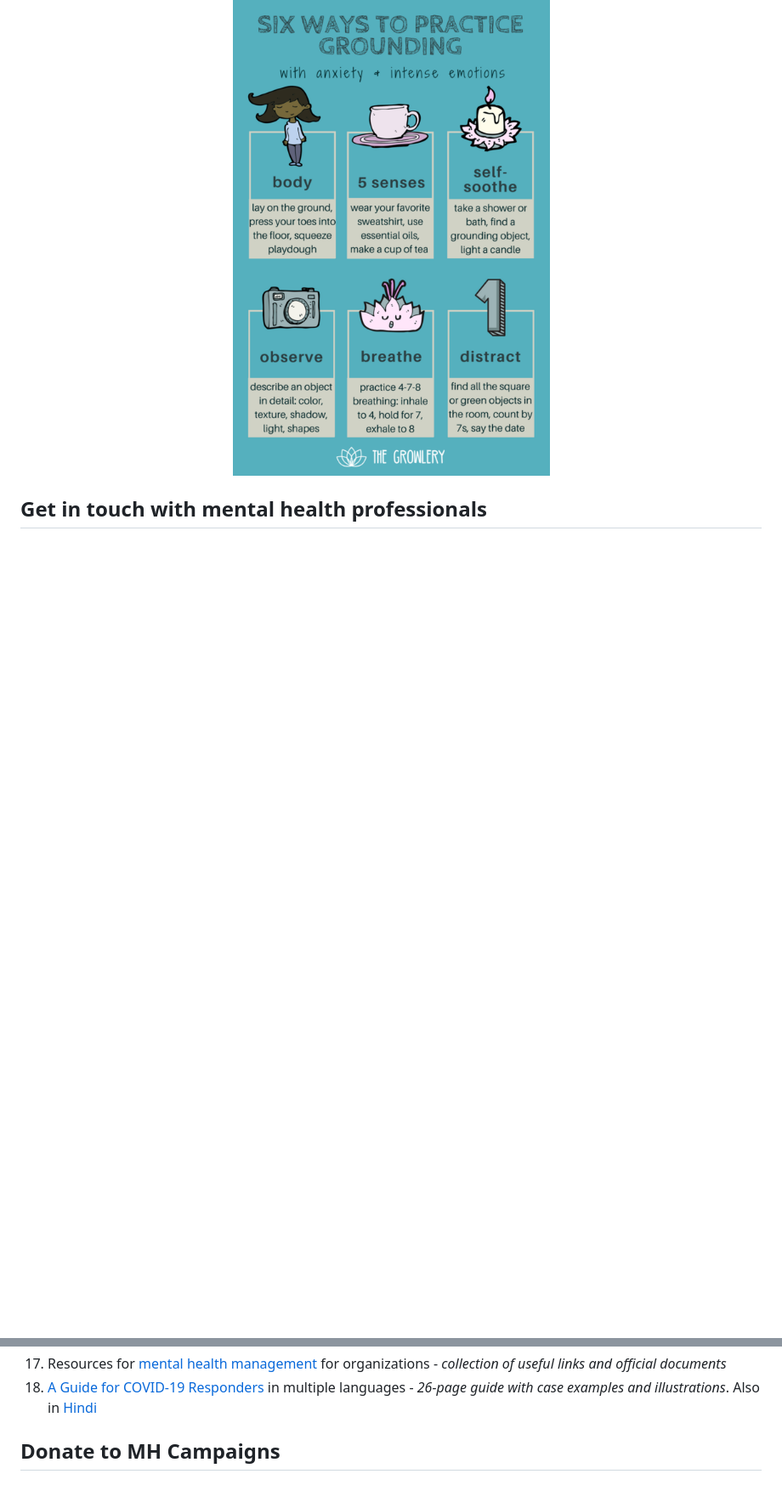
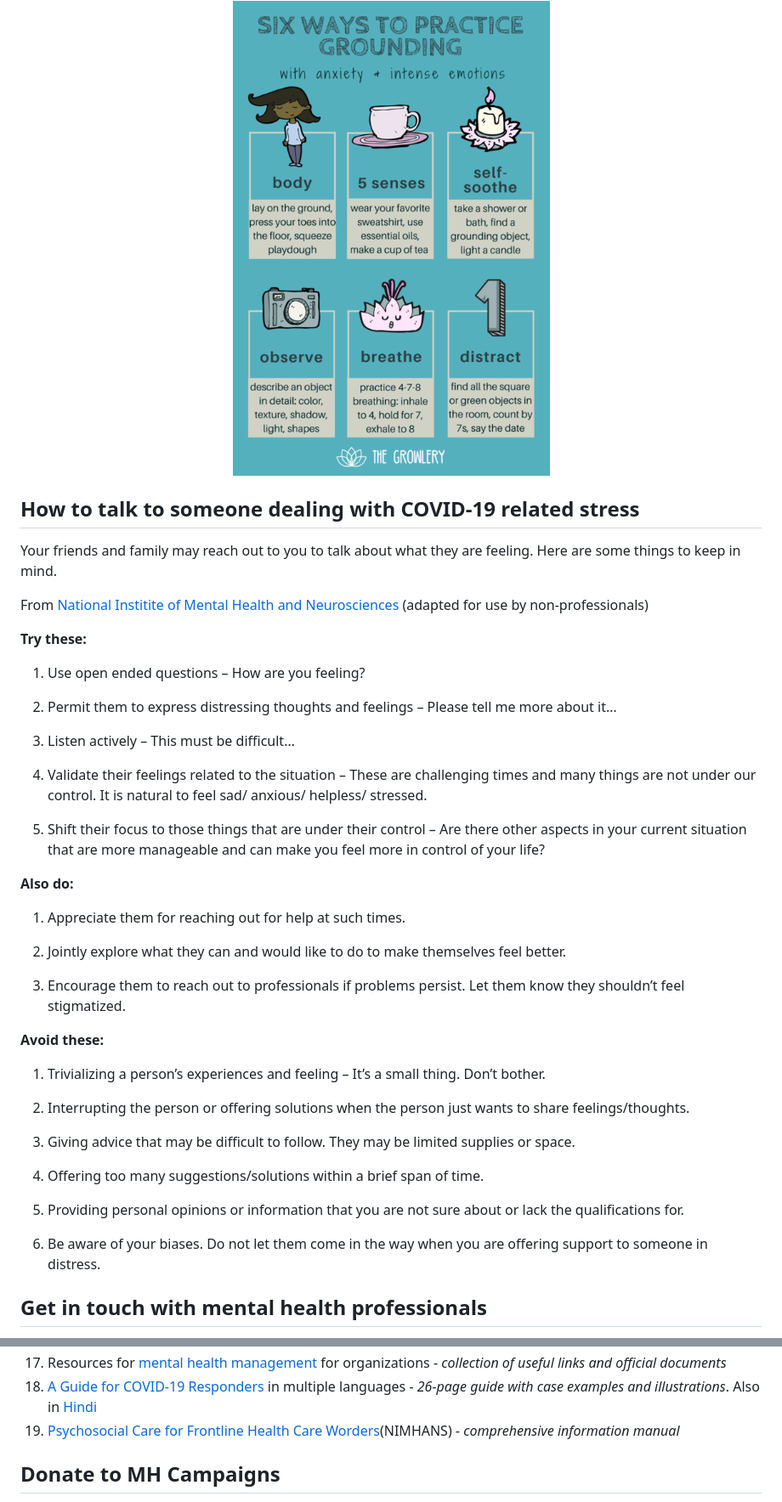
Before and after one commit to shambhavipriyam/covid_communityMH, a Markdown page: index.md, 2 parts joined by grey strips. Shown: that part at 85% size. GitHub-like rendering; blank space fills up the shorter version.

```diff
--- a/index.md
+++ b/index.md
@@ -114,6 +121,52 @@ From [The Growlery](http://www.tothegrowlery.com/blog/2017/4/18/six-different-ty
 <figure>
 </div>
 
+## How to talk to someone dealing with COVID-19 related stress
+Your friends and family may reach out to you to talk about what they are feeling. Here are some things to keep in mind.
+
+From [National Institite of Mental Health and Neurosciences](http://nimhans.ac.in/wp-content/uploads/2020/05/Resource-Material-for-providing-basic-psychological-support-in-the-context-of-COVID19.pdf) (adapted for use by non-professionals)
+
+
+**Try these:**
+
+1.	Use open ended questions – How are you feeling?
+
+2.	Permit them to express distressing thoughts and feelings – Please tell me more about it…
+
+3.	Listen actively – This must be difficult…
+
+4.	Validate their feelings related to the situation – These are challenging times and many things are not under our control. It is natural to feel sad/ anxious/ helpless/ stressed.
+
+5.	Shift their focus to those things that are under their control – Are there other aspects in your current situation that are more manageable and can make you feel more in control of your life?
+
+
+**Also do:**
+
+1.	Appreciate them for reaching out for help at such times.
+
+2.	Jointly explore what they can and would like to do to make themselves feel better.
+
+3.	Encourage them to reach out to professionals if problems persist. Let them know they shouldn’t feel stigmatized.
+
+
+**Avoid these:**
+
+1.	Trivializing a person’s experiences and feeling – It’s a small thing. Don’t bother.
+
+2.	Interrupting the person or offering solutions when the person just wants to share feelings/thoughts.
+
+3.	Giving advice that may be difficult to follow. They may be limited supplies or space.
+
+4.	Offering too many suggestions/solutions within a brief span of time.
+
+5.	Providing personal opinions or information that you are not sure about or lack the qualifications for.
+
+6.	Be aware of your biases. Do not let them come in the way when you are offering support to someone in distress.
+
+
+
+
+
 ## Get in touch with mental health professionals
 You can contact the persons mentioned here directly and schedule a conversation with them. You can also fill the form and we will get in touch with you. [[LINK](https://forms.gle/1BwEE94jK5uoBAtX6)]
 
@@ -169,6 +222,7 @@ Some resources you can read to get a better understanding of how to get help for
 16.	**For faith leader**: _webinar_ on [mental health and anxiety management](https://www.youtube.com/watch?v=8HJ7q-xs7_U)
 17. Resources for [mental health management](https://www.mhinnovation.net/cross-cutting-resources) for organizations - _collection of useful links and official documents_
 18. [A Guide for COVID-19 Responders](https://interagencystandingcommittee.org/iasc-reference-group-mental-health-and-psychosocial-support-emergency-settings/iasc-guidance-basic-psychosocial-skills-guide-covid-19-responders) in multiple languages - _26-page guide with case examples and illustrations_. Also in [Hindi](https://interagencystandingcommittee.org/system/files/2021-02/Basic%20Psychosocial%20Skills-%20A%20Guide%20for%20COVID-19%20Responders%20%28Hindi%29.pdf)
+19. [Psychosocial Care for Frontline Health Care Worders](https://nimhans.ac.in/wp-content/uploads/2021/04/FHW-Manual-Final.pdf)(NIMHANS) - _comprehensive information manual_
 
 
 ## Donate to MH Campaigns
```
Also changed, not shown: other parts of index.md (+19 -12 lines), pics/yoga_video.png (added), 2 other files.
